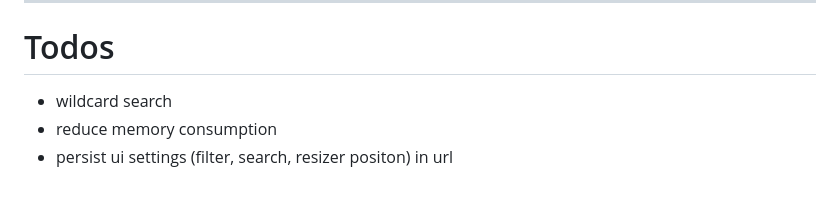
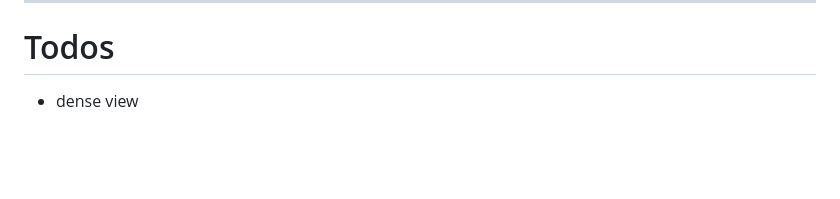
Before and after one commit to holgerk/jsonlv, a Markdown page: README.md, the part around the change. Rendered like a GitHub page; blank space fills up the shorter version.

```diff
--- a/README.md
+++ b/README.md
@@ -432,6 +432,4 @@ The following filter boxes appear:
 
 # Todos
 
-- wildcard search
-- reduce memory consumption
-- persist ui settings (filter, search, resizer positon) in url
+- dense view
```
